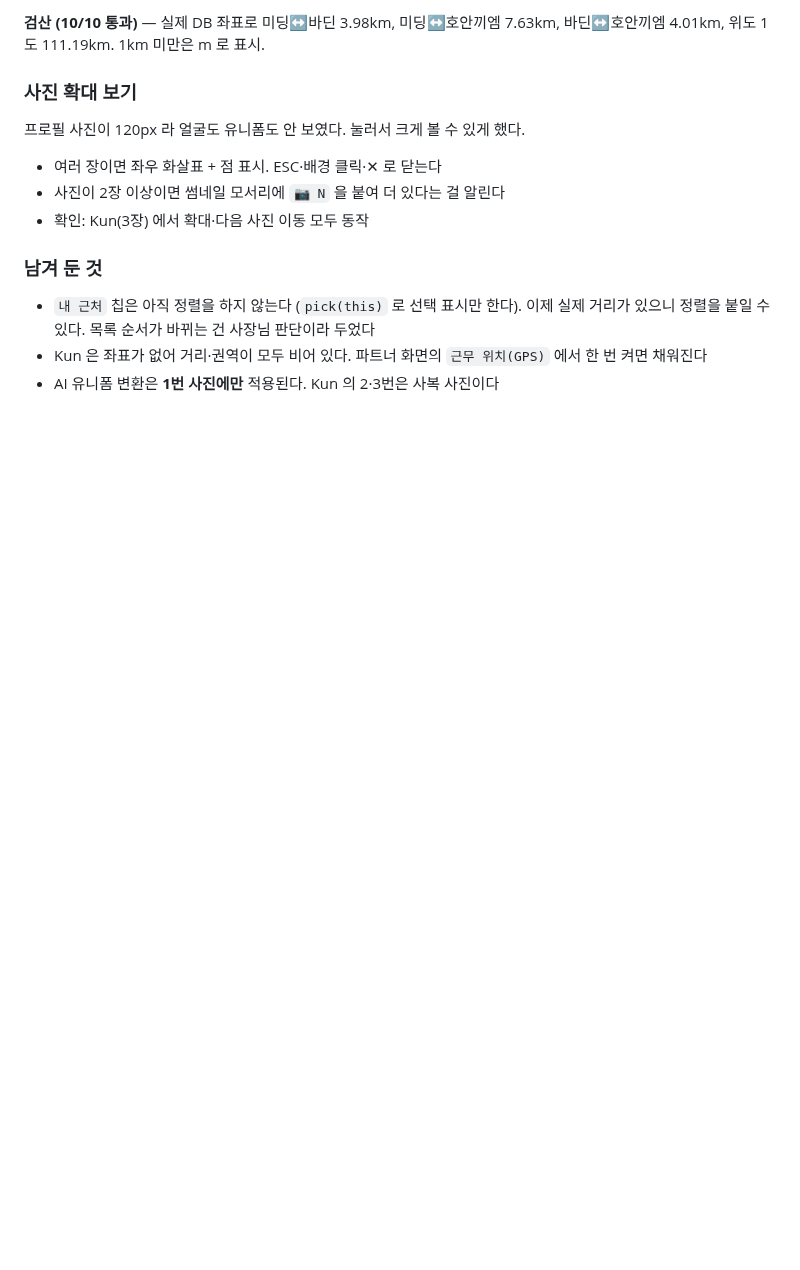
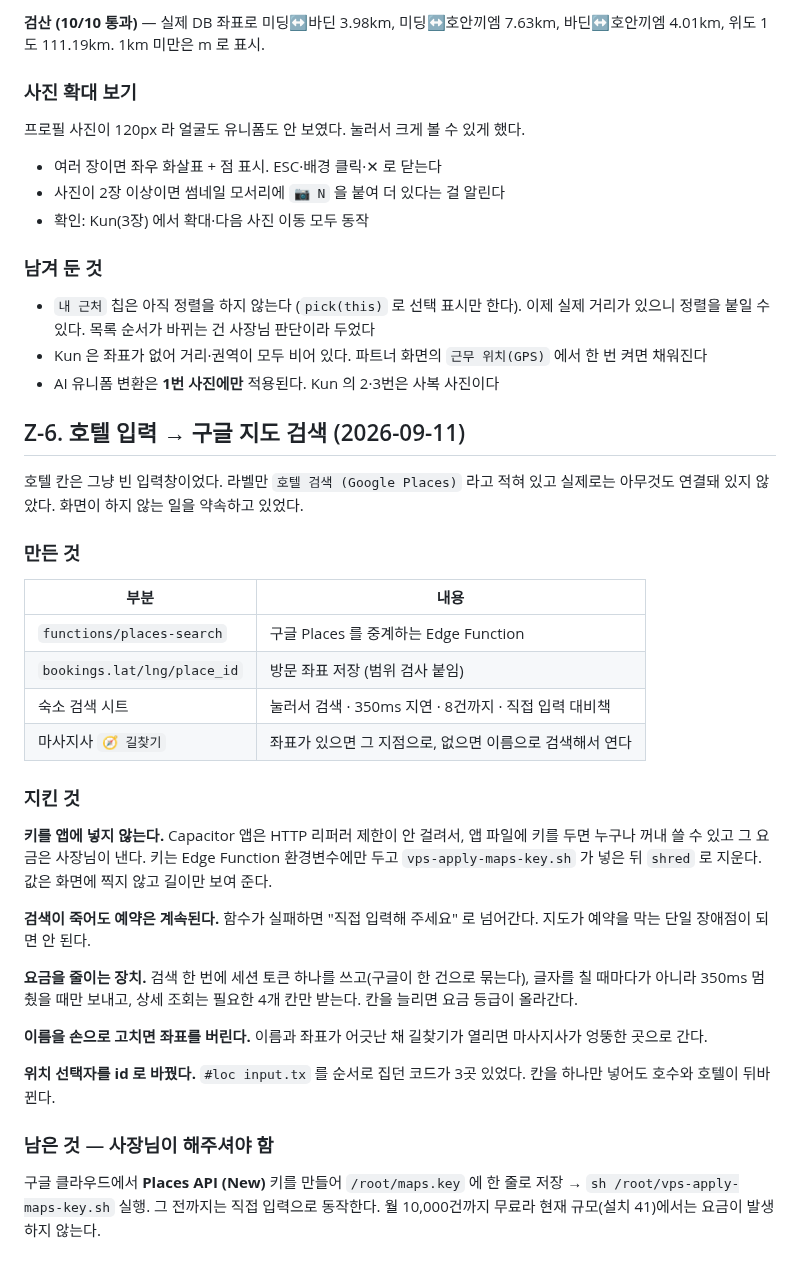
Before and after one commit to karmadc070-droid/massa, a Markdown page: checklist.md, the part around the change. GitHub-like rendering; blank space fills up the shorter version.

Commit message:
구글 지도 연동 기록

```diff
--- a/checklist.md
+++ b/checklist.md
@@ -1247,3 +1247,40 @@ Kun 에게 "서류 넣어 주세요" 라고 말할 데가 없어서 발견했다
   이제 실제 거리가 있으니 정렬을 붙일 수 있다. 목록 순서가 바뀌는 건 사장님 판단이라 두었다
 - Kun 은 좌표가 없어 거리·권역이 모두 비어 있다. 파트너 화면의 `근무 위치(GPS)` 에서 한 번 켜면 채워진다
 - AI 유니폼 변환은 **1번 사진에만** 적용된다. Kun 의 2·3번은 사복 사진이다
+
+## Z-6. 호텔 입력 → 구글 지도 검색 (2026-09-11)
+
+호텔 칸은 그냥 빈 입력창이었다. 라벨만 `호텔 검색 (Google Places)` 라고 적혀 있고
+실제로는 아무것도 연결돼 있지 않았다. 화면이 하지 않는 일을 약속하고 있었다.
+
+### 만든 것
+| 부분 | 내용 |
+|---|---|
+| `functions/places-search` | 구글 Places 를 중계하는 Edge Function |
+| `bookings.lat/lng/place_id` | 방문 좌표 저장 (범위 검사 붙임) |
+| 숙소 검색 시트 | 눌러서 검색 · 350ms 지연 · 8건까지 · 직접 입력 대비책 |
+| 마사지사 `🧭 길찾기` | 좌표가 있으면 그 지점으로, 없으면 이름으로 검색해서 연다 |
+
+### 지킨 것
+**키를 앱에 넣지 않는다.** Capacitor 앱은 HTTP 리퍼러 제한이 안 걸려서,
+앱 파일에 키를 두면 누구나 꺼내 쓸 수 있고 그 요금은 사장님이 낸다.
+키는 Edge Function 환경변수에만 두고 `vps-apply-maps-key.sh` 가 넣은 뒤 `shred` 로 지운다.
+값은 화면에 찍지 않고 길이만 보여 준다.
+
+**검색이 죽어도 예약은 계속된다.** 함수가 실패하면 "직접 입력해 주세요" 로 넘어간다.
+지도가 예약을 막는 단일 장애점이 되면 안 된다.
+
+**요금을 줄이는 장치.** 검색 한 번에 세션 토큰 하나를 쓰고(구글이 한 건으로 묶는다),
+글자를 칠 때마다가 아니라 350ms 멈췄을 때만 보내고, 상세 조회는 필요한 4개 칸만 받는다.
+칸을 늘리면 요금 등급이 올라간다.
+
+**이름을 손으로 고치면 좌표를 버린다.** 이름과 좌표가 어긋난 채 길찾기가 열리면
+마사지사가 엉뚱한 곳으로 간다.
+
+**위치 선택자를 id 로 바꿨다.** `#loc input.tx` 를 순서로 집던 코드가 3곳 있었다.
+칸을 하나만 넣어도 호수와 호텔이 뒤바뀐다.
+
+### 남은 것 — 사장님이 해주셔야 함
+구글 클라우드에서 **Places API (New)** 키를 만들어 `/root/maps.key` 에 한 줄로 저장 →
+`sh /root/vps-apply-maps-key.sh` 실행. 그 전까지는 직접 입력으로 동작한다.
+월 10,000건까지 무료라 현재 규모(설치 41)에서는 요금이 발생하지 않는다.
```
